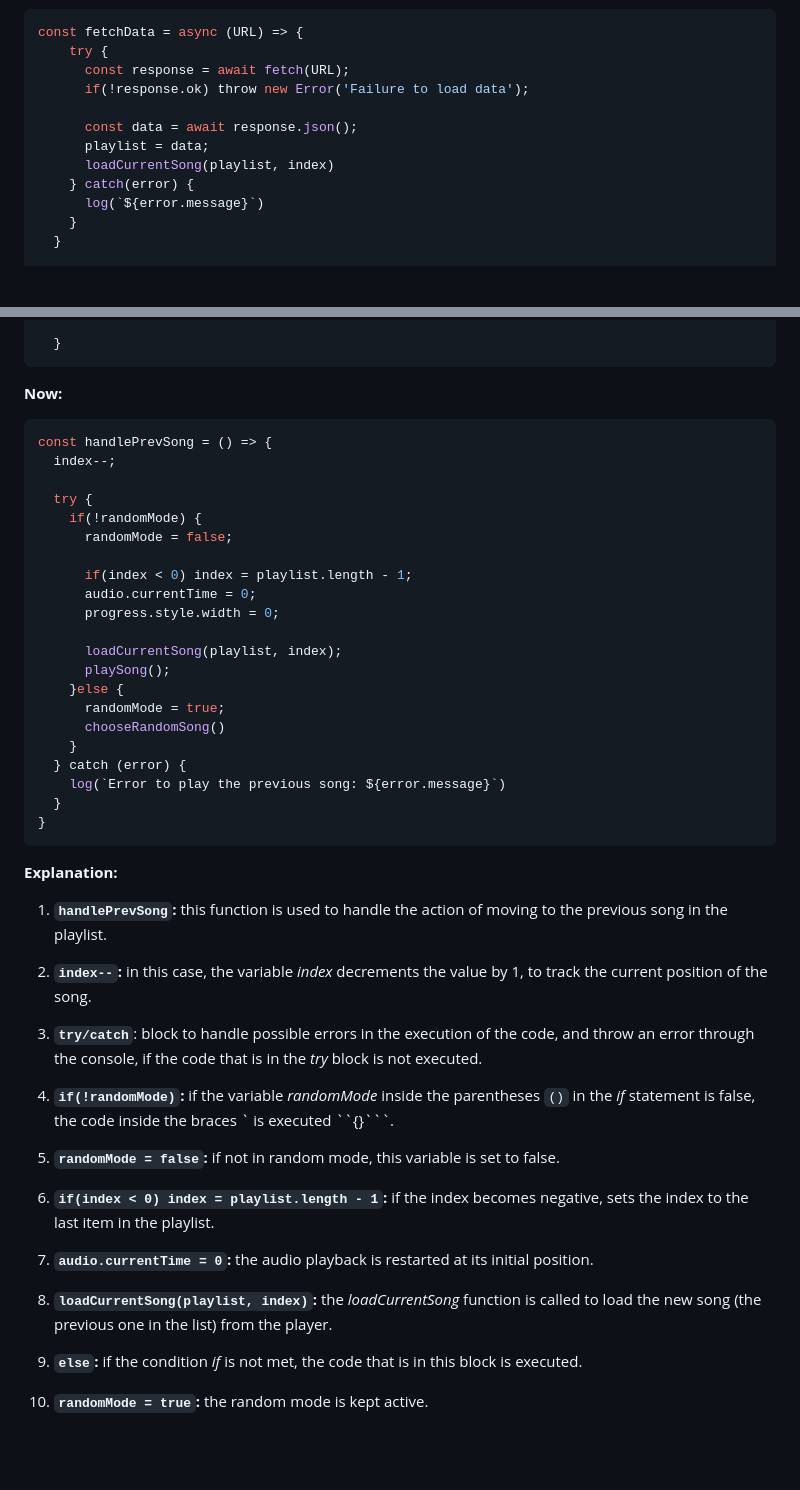
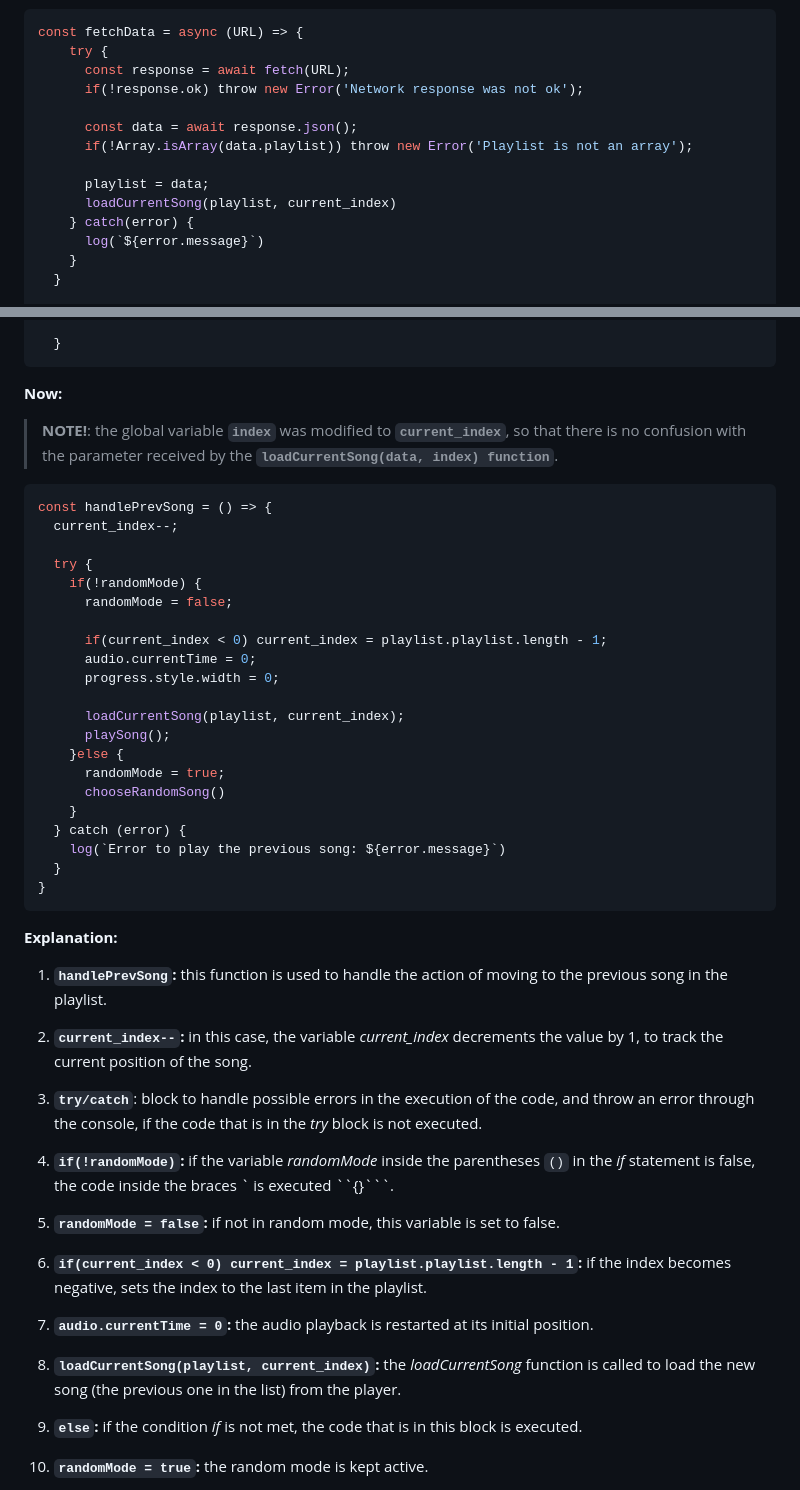
Before and after one commit to dponcez/custom-music-player, a Markdown page: README.md, 2 parts joined by grey strips. Drawn GitHub-style; blank space fills up the shorter version.

Commit message:
docs: update README.md file in the English version

````diff
--- a/README.md
+++ b/README.md
@@ -268,11 +268,13 @@ const fetchData = async () => {
 const fetchData = async (URL) => {
     try {
       const response = await fetch(URL);
-      if(!response.ok) throw new Error('Failure to load data');
+      if(!response.ok) throw new Error('Network response was not ok');
 
       const data = await response.json();
+      if(!Array.isArray(data.playlist)) throw new Error('Playlist is not an array');
+
       playlist = data;
-      loadCurrentSong(playlist, index)
+      loadCurrentSong(playlist, current_index)
     } catch(error) {
       log(`${error.message}`)
     }
@@ -570,19 +574,21 @@ const handlePrevSong = () => {
 
 **Now:**
 
+> **NOTE!**: the global variable __```index```__ was modified to __```current_index```__, so that there is no confusion with the parameter received by the __```loadCurrentSong(data, index) function```__.
+
 ```js
 const handlePrevSong = () => {
-  index--;
+  current_index--;
 
   try {
     if(!randomMode) {
       randomMode = false;
 
-      if(index < 0) index = playlist.length - 1;
+      if(current_index < 0) current_index = playlist.playlist.length - 1;
       audio.currentTime = 0;
       progress.style.width = 0;
 
-      loadCurrentSong(playlist, index);
+      loadCurrentSong(playlist, current_index);
       playSong();
     }else {
       randomMode = true;
@@ -598,7 +604,7 @@ __Explanation:__
 
 1. __```handlePrevSong```:__ this function is used to handle the action of moving to the previous song in the playlist.
 
-2. __```index--```:__ in this case, the variable _index_ decrements the value by 1, to track the current position of the song.
+2. __```current_index--```:__ in this case, the variable _current_index_ decrements the value by 1, to track the current position of the song.
 
 3. __```try/catch```__: block to handle possible errors in the execution of the code, and throw an error through the console, if the code that is in the _try_ block is not executed.
 
@@ -606,11 +612,11 @@ __Explanation:__
 
 4. __```randomMode = false```:__ if not in random mode, this variable is set to false.
 
-5. __```if(index < 0) index = playlist.length - 1```:__ if the index becomes negative, sets the index to the last item in the playlist.
+5. __```if(current_index < 0) current_index = playlist.playlist.length - 1```:__ if the index becomes negative, sets the index to the last item in the playlist.
 
 6. __```audio.currentTime = 0```:__ the audio playback is restarted at its initial position.
 
-7. __```loadCurrentSong(playlist, index)```:__ the _loadCurrentSong_ function is called to load the new song (the previous one in the list) from the player.
+7. __```loadCurrentSong(playlist, current_index)```:__ the _loadCurrentSong_ function is called to load the new song (the previous one in the list) from the player.
 
 8. __```else```:__ if the condition _if_ is not met, the code that is in this block is executed.
 
````
Also changed, not shown: other parts of README.md (+12 -8 lines).
